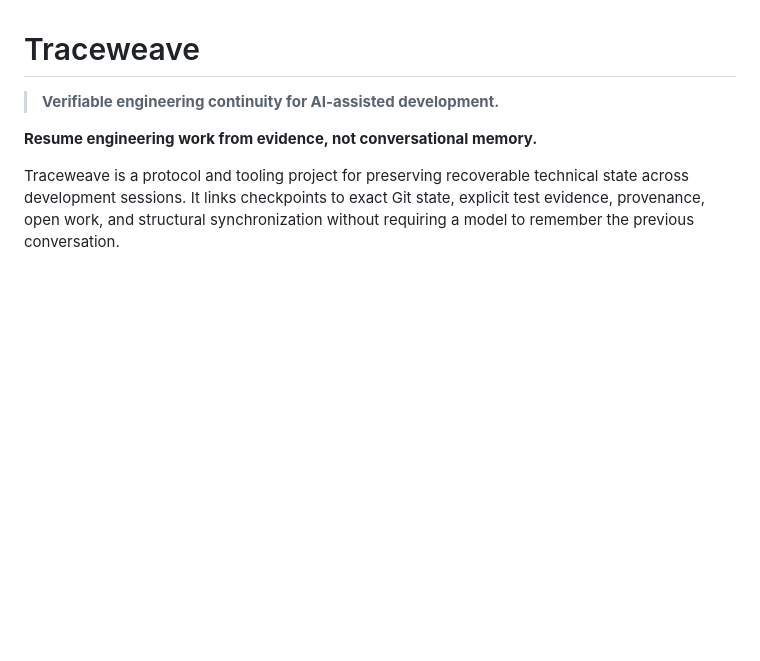
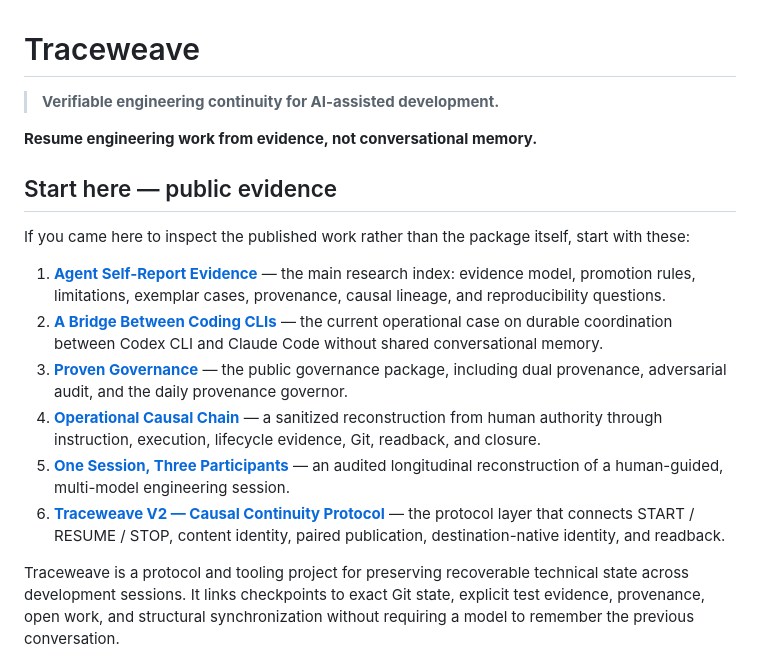
Before and after one commit to glaydsonboa/traceweave, a Markdown page: README.md, the part around the change. Rendered like a GitHub page; blank space fills up the shorter version.

Commit message:
docs: surface public evidence at repository entrypoint

```diff
--- a/README.md
+++ b/README.md
@@ -3,6 +3,17 @@
 > **Verifiable engineering continuity for AI-assisted development.**
 
 **Resume engineering work from evidence, not conversational memory.**
+
+## Start here — public evidence
+
+If you came here to inspect the published work rather than the package itself, start with these:
+
+1. **[Agent Self-Report Evidence](research/agent-self-report/README.md)** — the main research index: evidence model, promotion rules, limitations, exemplar cases, provenance, causal lineage, and reproducibility questions.
+2. **[A Bridge Between Coding CLIs](research/agent-self-report/provenance/codex-claude-cli-bridge.md)** — the current operational case on durable coordination between Codex CLI and Claude Code without shared conversational memory.
+3. **[Proven Governance](traceweave/Governan%C3%A7a%20comprovada/README.md)** — the public governance package, including dual provenance, adversarial audit, and the daily provenance governor.
+4. **[Operational Causal Chain](research/agent-self-report/provenance/operational-causal-chain.md)** — a sanitized reconstruction from human authority through instruction, execution, lifecycle evidence, Git, readback, and closure.
+5. **[One Session, Three Participants](research/agent-self-report/provenance/one-session-three-participants.md)** — an audited longitudinal reconstruction of a human-guided, multi-model engineering session.
+6. **[Traceweave V2 — Causal Continuity Protocol](docs/TRACEWEAVE_V2.md)** — the protocol layer that connects START / RESUME / STOP, content identity, paired publication, destination-native identity, and readback.
 
 Traceweave is a protocol and tooling project for preserving recoverable technical state across development sessions. It links checkpoints to exact Git state, explicit test evidence, provenance, open work, and structural synchronization without requiring a model to remember the previous conversation.
 
```
